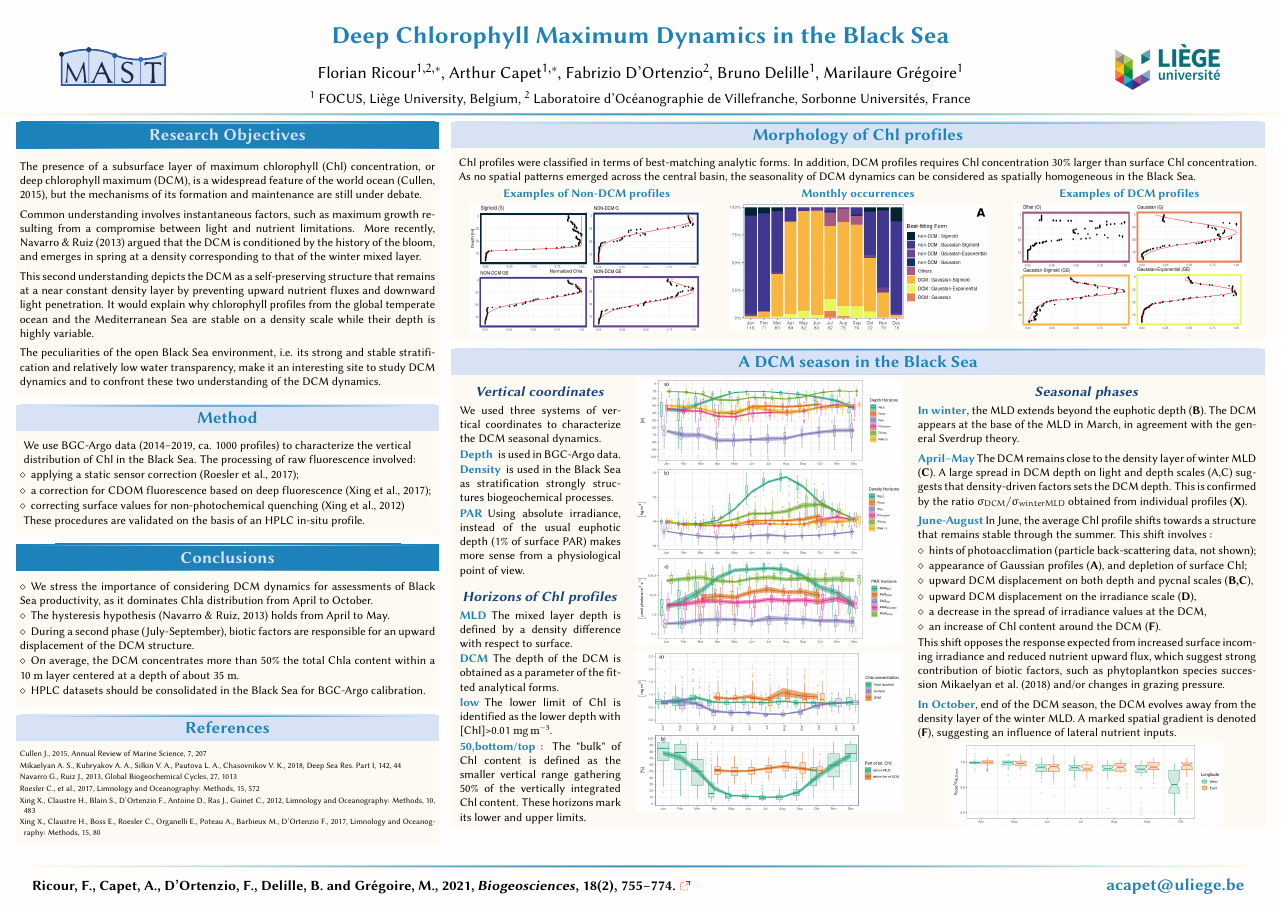
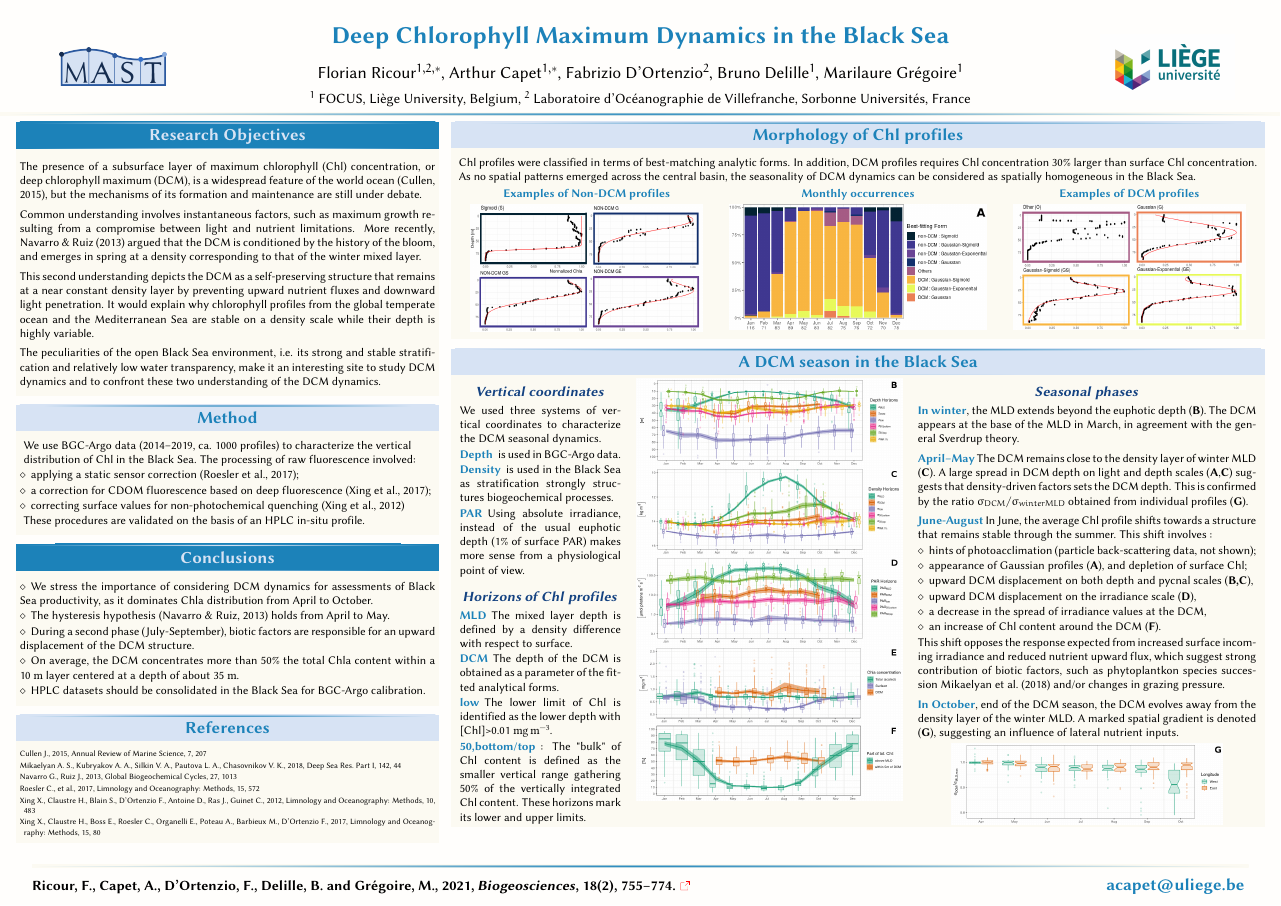
Before and after one commit to acapet/DCM-EGU-2021, a LaTeX poster (DCM_poster.tex): the whole page. Compiled offline with pdfLaTeX.

Commit message:
Good to go

```diff
--- a/DCM_poster.tex
+++ b/DCM_poster.tex
@@ -231,7 +228,7 @@ These procedures are validated on the basis of an HPLC in-situ profile.
 The DCM appears at the base of the MLD in March, in agreement with the general Sverdrup theory.\\
 
 \vspace{5mm}
-\alert{April–May} The DCM remains close to the density layer of winter MLD (\textbf{C}). A large spread in DCM depth on light and depth scales (A,C) suggests that density-driven factors sets the DCM depth. This is confirmed by the ratio $\sigma_{DCM}/\sigma_{winter MLD}$ obtained from individual profiles (\textbf{X}).\\
+\alert{April–May} The DCM remains close to the density layer of winter MLD (\textbf{C}). A large spread in DCM depth on light and depth scales (\textbf{A},\textbf{C}) suggests that density-driven factors sets the DCM depth. This is confirmed by the ratio $\sigma_{DCM}/\sigma_{winter MLD}$ obtained from individual profiles (\textbf{G}).\\
 
 \vspace{5mm}
 \alert{June-August} In June, the average Chl profile shifts towards a structure that remains stable through the summer. This shift involves :
@@ -249,10 +246,10 @@ and depletion of surface Chl;
 
 \vspace{5mm}
 
-\alert{In October}, end of the DCM season, the DCM evolves away from the density layer of the  winter MLD. A marked spatial gradient is denoted (\textbf{F}), suggesting an influence of lateral nutrient inputs.
+\alert{In October}, end of the DCM season, the DCM evolves away from the density layer of the  winter MLD. A marked spatial gradient is denoted (\textbf{G}), suggesting an influence of lateral nutrient inputs.
 
  		    \begin{figure}
-     		    \includegraphics[width=.8\columnwidth]{figs/FIG8.png}
+     		    \includegraphics[width=.8\columnwidth]{figs/FIG8-G.png}
 		    \end{figure}
 
 	    \end{column}
```
Also changed, not shown: DCM_poster.tex (5 more changed lines).
